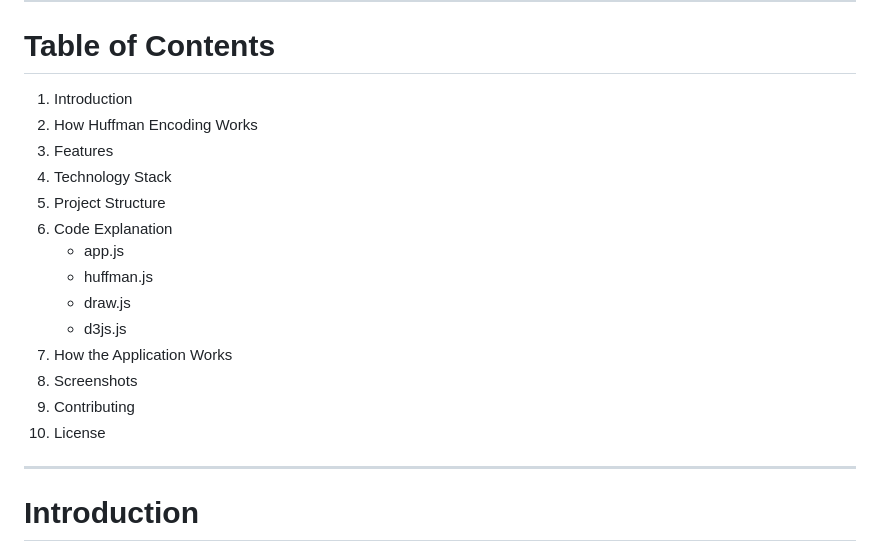
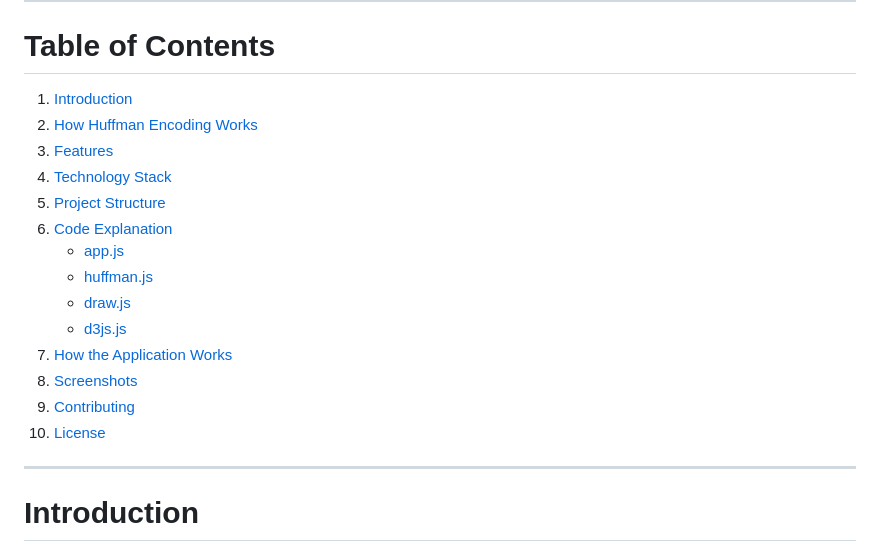
Before and after one commit to Vyom-26/Huffman-Tree-Visualizer, a Markdown page: README.md, the part around the change. GitHub-like rendering.

```diff
--- a/README.md
+++ b/README.md
@@ -6,20 +6,20 @@ A dynamic web application to visualize the construction and functionality of Huf
 ---
 
 # Table of Contents
-1. Introduction
-2. How Huffman Encoding Works
-3. Features
-4. Technology Stack
-5. Project Structure
-6. Code Explanation
-    - app.js
-    - huffman.js
-    - draw.js
-    - d3js.js
-7. How the Application Works
-8. Screenshots
-9. Contributing
-10. License
+1. [Introduction](#introduction)
+2. [How Huffman Encoding Works](#how-huffman-encoding-works)
+3. [Features](#features)
+4. [Technology Stack](#technology-stack)
+5. [Project Structure](#project-structure)
+6. [Code Explanation](#code-explanation)
+    - [app.js](#appjs)
+    - [huffman.js](#huffmanjs)
+    - [draw.js](#drawjs)
+    - [d3js.js](#d3jsjs)
+7. [How the Application Works](#how-the-application-works)
+8. [Screenshots](#screenshots)
+9. [Contributing](#contributing)
+10. [License](#license)
 
 ---
 
```
